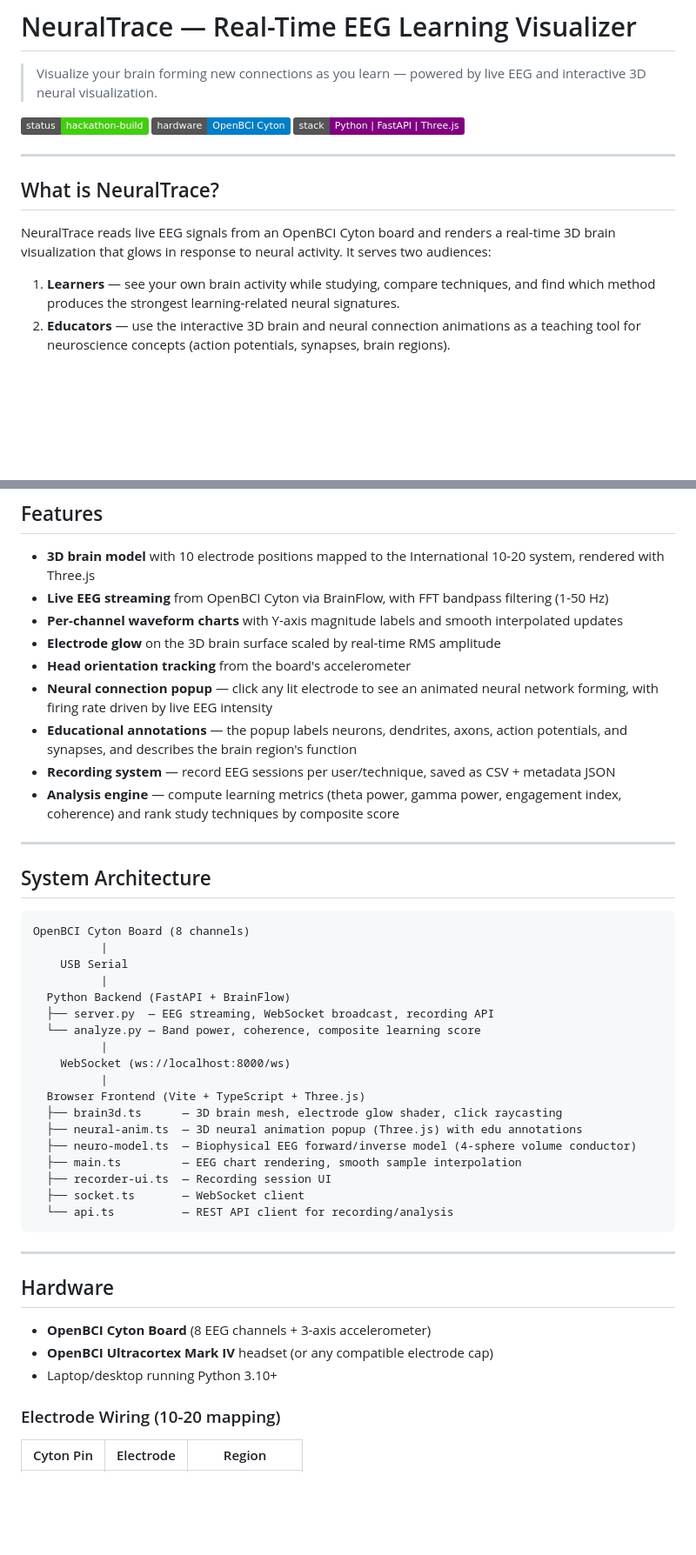
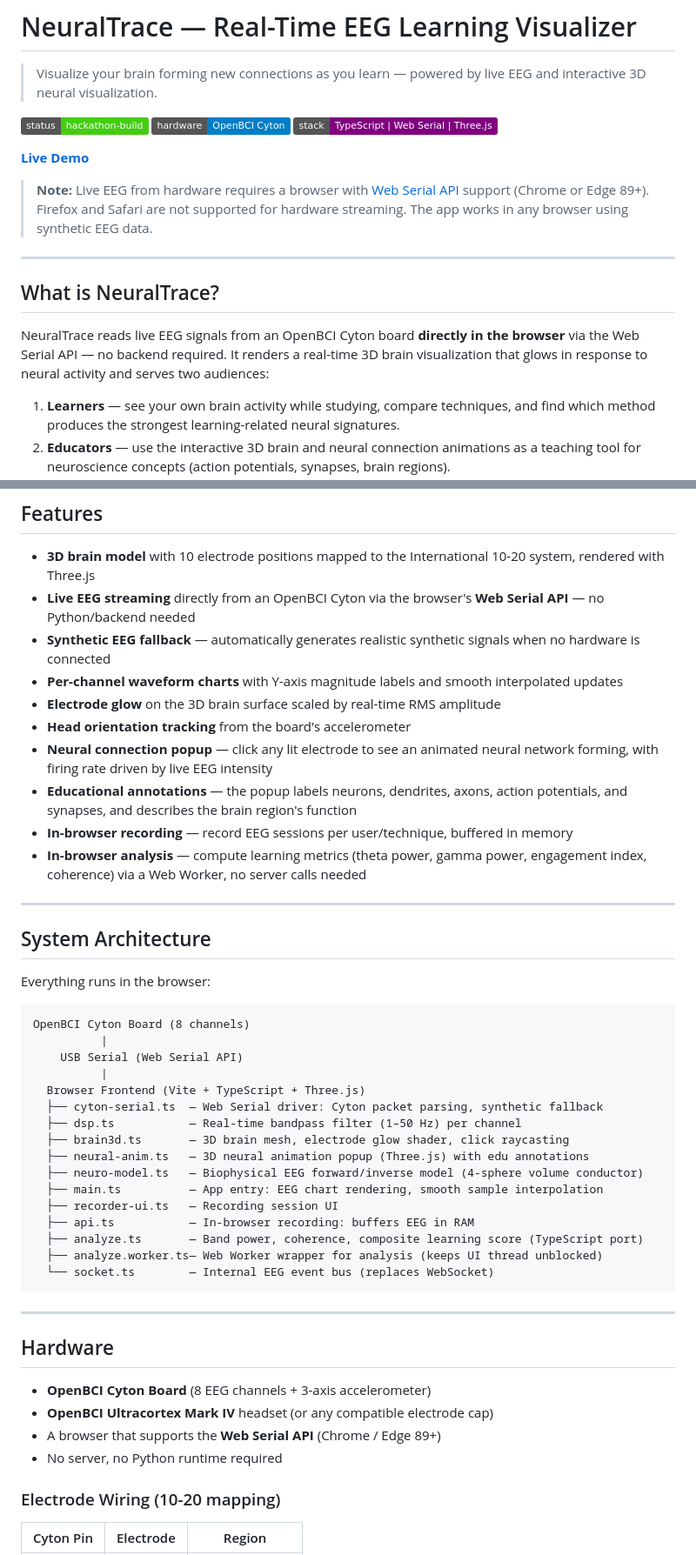
Before and after one commit to Rohan-Pandey1729/NeuroAIHackathon, a Markdown page: README.md, 2 parts joined by grey strips. Shown at 87% size. GitHub-like rendering; badges without logos; blank space fills up the shorter version.

````diff
--- a/README.md
+++ b/README.md
@@ -4,13 +4,17 @@
 
 ![Status](https://img.shields.io/badge/status-hackathon--build-brightgreen)
 ![Hardware](https://img.shields.io/badge/hardware-OpenBCI%20Cyton-blue)
-![Stack](https://img.shields.io/badge/stack-Python%20%7C%20FastAPI%20%7C%20Three.js-purple)
+![Stack](https://img.shields.io/badge/stack-TypeScript%20%7C%20Web%20Serial%20%7C%20Three.js-purple)
+
+**[Live Demo](https://rohan-pandey1729.github.io/NeuroAIHackathon/)**
+
+> **Note:** Live EEG from hardware requires a browser with [Web Serial API](https://developer.mozilla.org/en-US/docs/Web/API/Web_Serial_API) support (Chrome or Edge 89+). Firefox and Safari are not supported for hardware streaming. The app works in any browser using synthetic EEG data.
 
 ---
 
 ## What is NeuralTrace?
 
-NeuralTrace reads live EEG signals from an OpenBCI Cyton board and renders a real-time 3D brain visualization that glows in response to neural activity. It serves two audiences:
+NeuralTrace reads live EEG signals from an OpenBCI Cyton board **directly in the browser** via the Web Serial API — no backend required. It renders a real-time 3D brain visualization that glows in response to neural activity and serves two audiences:
 
 1. **Learners** — see your own brain activity while studying, compare techniques, and find which method produces the strongest learning-related neural signatures.
 2. **Educators** — use the interactive 3D brain and neural connection animations as a teaching tool for neuroscience concepts (action potentials, synapses, brain regions).
@@ -22,38 +26,39 @@ Click any glowing electrode region on the 3D brain to open an animated visualiza
 ## Features
 
 - **3D brain model** with 10 electrode positions mapped to the International 10-20 system, rendered with Three.js
-- **Live EEG streaming** from OpenBCI Cyton via BrainFlow, with FFT bandpass filtering (1-50 Hz)
+- **Live EEG streaming** directly from an OpenBCI Cyton via the browser's **Web Serial API** — no Python/backend needed
+- **Synthetic EEG fallback** — automatically generates realistic synthetic signals when no hardware is connected
 - **Per-channel waveform charts** with Y-axis magnitude labels and smooth interpolated updates
 - **Electrode glow** on the 3D brain surface scaled by real-time RMS amplitude
 - **Head orientation tracking** from the board's accelerometer
 - **Neural connection popup** — click any lit electrode to see an animated neural network forming, with firing rate driven by live EEG intensity
 - **Educational annotations** — the popup labels neurons, dendrites, axons, action potentials, and synapses, and describes the brain region's function
-- **Recording system** — record EEG sessions per user/technique, saved as CSV + metadata JSON
-- **Analysis engine** — compute learning metrics (theta power, gamma power, engagement index, coherence) and rank study techniques by composite score
+- **In-browser recording** — record EEG sessions per user/technique, buffered in memory
+- **In-browser analysis** — compute learning metrics (theta power, gamma power, engagement index, coherence) via a Web Worker, no server calls needed
 
 ---
 
 ## System Architecture
 
+Everything runs in the browser:
+
 ```
 OpenBCI Cyton Board (8 channels)
           |
-    USB Serial
-          |
-  Python Backend (FastAPI + BrainFlow)
-  ├── server.py  — EEG streaming, WebSocket broadcast, recording API
-  └── analyze.py — Band power, coherence, composite learning score
-          |
-    WebSocket (ws://localhost:8000/ws)
+    USB Serial (Web Serial API)
           |
   Browser Frontend (Vite + TypeScript + Three.js)
-  ├── brain3d.ts      — 3D brain mesh, electrode glow shader, click raycasting
-  ├── neural-anim.ts  — 3D neural animation popup (Three.js) with edu annotations
-  ├── neuro-model.ts  — Biophysical EEG forward/inverse model (4-sphere volume conductor)
-  ├── main.ts         — EEG chart rendering, smooth sample interpolation
-  ├── recorder-ui.ts  — Recording session UI
-  ├── socket.ts       — WebSocket client
-  └── api.ts          — REST API client for recording/analysis
+  ├── cyton-serial.ts  — Web Serial driver: Cyton packet parsing, synthetic fallback
+  ├── dsp.ts           — Real-time bandpass filter (1–50 Hz) per channel
+  ├── brain3d.ts       — 3D brain mesh, electrode glow shader, click raycasting
+  ├── neural-anim.ts   — 3D neural animation popup (Three.js) with edu annotations
+  ├── neuro-model.ts   — Biophysical EEG forward/inverse model (4-sphere volume conductor)
+  ├── main.ts          — App entry: EEG chart rendering, smooth sample interpolation
+  ├── recorder-ui.ts   — Recording session UI
+  ├── api.ts           — In-browser recording: buffers EEG in RAM
+  ├── analyze.ts       — Band power, coherence, composite learning score (TypeScript port)
+  ├── analyze.worker.ts— Web Worker wrapper for analysis (keeps UI thread unblocked)
+  └── socket.ts        — Internal EEG event bus (replaces WebSocket)
 ```
 
 ---
@@ -62,7 +67,8 @@ OpenBCI Cyton Board (8 channels)
 
 - **OpenBCI Cyton Board** (8 EEG channels + 3-axis accelerometer)
 - **OpenBCI Ultracortex Mark IV** headset (or any compatible electrode cap)
-- Laptop/desktop running Python 3.10+
+- A browser that supports the **Web Serial API** (Chrome / Edge 89+)
+- No server, no Python runtime required
 
 ### Electrode Wiring (10-20 mapping)
 
````
Also changed, not shown: other parts of README.md (+36 -43 lines).
